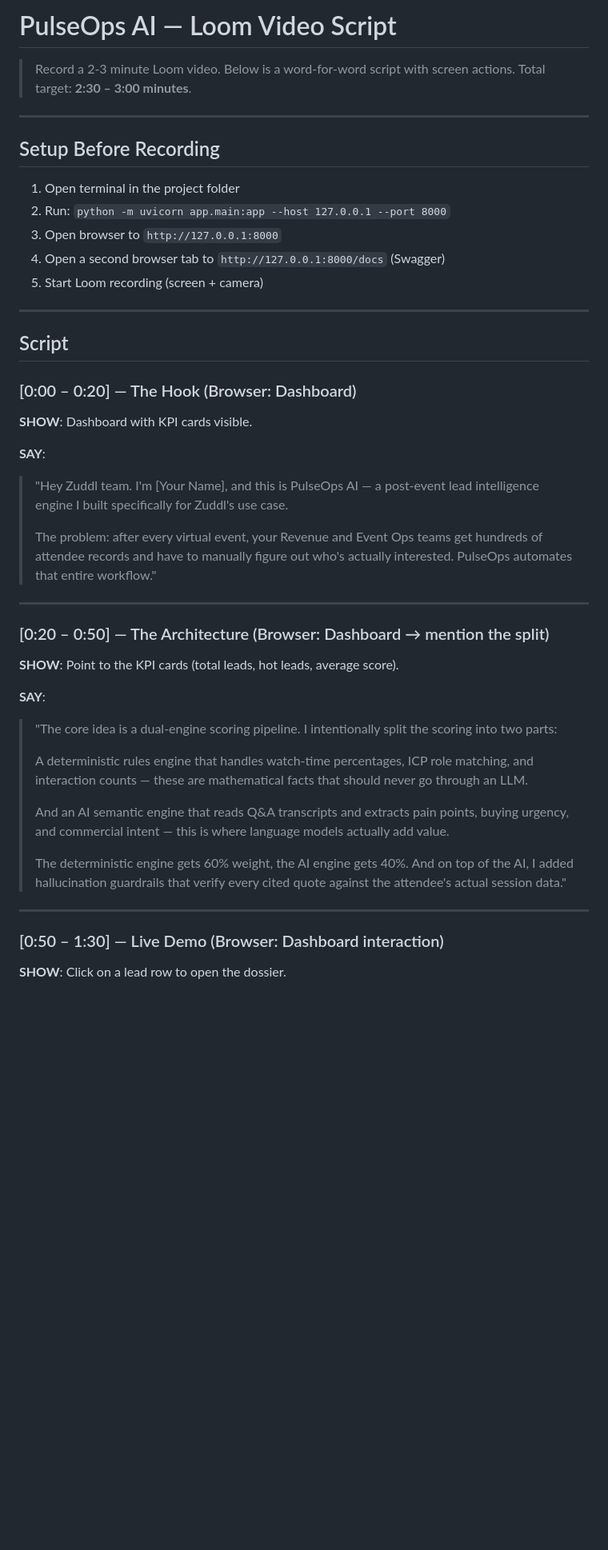
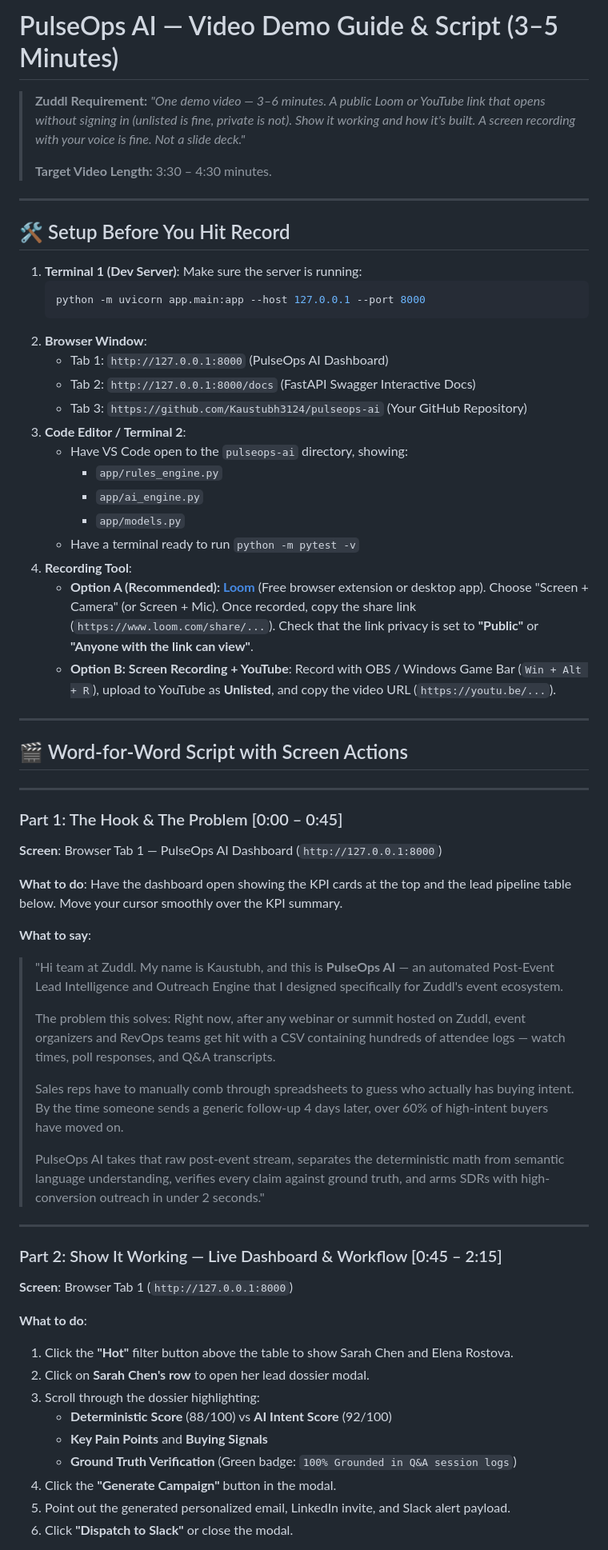
Before and after one commit to Kaustubh3124/pulseops-ai, a Markdown page: VIDEO_SCRIPT.md, the part around one of its changes. Shown at 80% size. Drawn GitHub-style; blank space fills up the shorter version.

Commit message:
docs: expand demo video guide and script to 3-5 minute requirement

````diff
--- a/VIDEO_SCRIPT.md
+++ b/VIDEO_SCRIPT.md
@@ -1,55 +1,66 @@
-# PulseOps AI — Loom Video Script
+# PulseOps AI — Video Demo Guide & Script (3–5 Minutes)
 
-> Record a 2-3 minute Loom video. Below is a word-for-word script with screen actions.
-> Total target: **2:30 – 3:00 minutes**.
+> **Zuddl Requirement:**
+> *"One demo video — 3–6 minutes. A public Loom or YouTube link that opens without signing in (unlisted is fine, private is not). Show it working and how it's built. A screen recording with your voice is fine. Not a slide deck."*
+>
+> **Target Video Length:** 3:30 – 4:30 minutes.
 
 ---
 
-## Setup Before Recording
+## 🛠️ Setup Before You Hit Record
 
-1. Open terminal in the project folder
-2. Run: `python -m uvicorn app.main:app --host 127.0.0.1 --port 8000`
-3. Open browser to `http://127.0.0.1:8000`
-4. Open a second browser tab to `http://127.0.0.1:8000/docs` (Swagger)
-5. Start Loom recording (screen + camera)
+1. **Terminal 1 (Dev Server)**:
+   Make sure the server is running:
+   ```bash
+   python -m uvicorn app.main:app --host 127.0.0.1 --port 8000
+   ```
+2. **Browser Window**:
+   - Tab 1: `http://127.0.0.1:8000` (PulseOps AI Dashboard)
+   - Tab 2: `http://127.0.0.1:8000/docs` (FastAPI Swagger Interactive Docs)
+   - Tab 3: `https://github.com/Kaustubh3124/pulseops-ai` (Your GitHub Repository)
+3. **Code Editor / Terminal 2**:
+   - Have VS Code open to the `pulseops-ai` directory, showing:
+     - `app/rules_engine.py`
+     - `app/ai_engine.py`
+     - `app/models.py`
+   - Have a terminal ready to run `python -m pytest -v`
+4. **Recording Tool**:
+   - **Option A (Recommended): [Loom](https://www.loom.com/)** (Free browser extension or desktop app). Choose "Screen + Camera" (or Screen + Mic). Once recorded, copy the share link (`https://www.loom.com/share/...`). Check that the link privacy is set to **"Public"** or **"Anyone with the link can view"**.
+   - **Option B: Screen Recording + YouTube**: Record with OBS / Windows Game Bar (`Win + Alt + R`), upload to YouTube as **Unlisted**, and copy the video URL (`https://youtu.be/...`).
 
 ---
 
-## Script
-
-### [0:00 – 0:20] — The Hook (Browser: Dashboard)
-
-**SHOW**: Dashboard with KPI cards visible.
-
-**SAY**:
-> "Hey Zuddl team. I'm [Your Name], and this is PulseOps AI — a post-event lead intelligence engine
-> I built specifically for Zuddl's use case.
->
-> The problem: after every virtual event, your Revenue and Event Ops teams get hundreds of attendee records
-> and have to manually figure out who's actually interested. PulseOps automates that entire workflow."
+## 🎬 Word-for-Word Script with Screen Actions
 
 ---
 
-### [0:20 – 0:50] — The Architecture (Browser: Dashboard → mention the split)
+### Part 1: The Hook & The Problem [0:00 – 0:45]
+**Screen**: Browser Tab 1 — PulseOps AI Dashboard (`http://127.0.0.1:8000`)
 
-**SHOW**: Point to the KPI cards (total leads, hot leads, average score).
+**What to do**: Have the dashboard open showing the KPI cards at the top and the lead pipeline table below. Move your cursor smoothly over the KPI summary.
 
-**SAY**:
-> "The core idea is a dual-engine scoring pipeline. I intentionally split the scoring into two parts:
+**What to say**:
+> "Hi team at Zuddl. My name is Kaustubh, and this is **PulseOps AI** — an automated Post-Event Lead Intelligence and Outreach Engine that I designed specifically for Zuddl's event ecosystem.
 >
-> A deterministic rules engine that handles watch-time percentages, ICP role matching, and interaction counts —
-> these are mathematical facts that should never go through an LLM.
+> The problem this solves: Right now, after any webinar or summit hosted on Zuddl, event organizers and RevOps teams get hit with a CSV containing hundreds of attendee logs — watch times, poll responses, and Q&A transcripts.
 >
-> And an AI semantic engine that reads Q&A transcripts and extracts pain points, buying urgency,
-> and commercial intent — this is where language models actually add value.
+> Sales reps have to manually comb through spreadsheets to guess who actually has buying intent. By the time someone sends a generic follow-up 4 days later, over 60% of high-intent buyers have moved on.
 >
-> The deterministic engine gets 60% weight, the AI engine gets 40%.
-> And on top of the AI, I added hallucination guardrails that verify every cited quote
-> against the attendee's actual session data."
+> PulseOps AI takes that raw post-event stream, separates the deterministic math from semantic language understanding, verifies every claim against ground truth, and arms SDRs with high-conversion outreach in under 2 seconds."
 
 ---
 
-### [0:50 – 1:30] — Live Demo (Browser: Dashboard interaction)
+### Part 2: Show It Working — Live Dashboard & Workflow [0:45 – 2:15]
+**Screen**: Browser Tab 1 (`http://127.0.0.1:8000`)
 
-**SHOW**: Click on a lead row to open the dossier.
+**What to do**:
+1. Click the **"Hot"** filter button above the table to show Sarah Chen and Elena Rostova.
+2. Click on **Sarah Chen's row** to open her lead dossier modal.
+3. Scroll through the dossier highlighting:
+   - **Deterministic Score** (88/100) vs **AI Intent Score** (92/100)
+   - **Key Pain Points** and **Buying Signals**
+   - **Ground Truth Verification** (Green badge: `100% Grounded in Q&A session logs`)
+4. Click the **"Generate Campaign"** button in the modal.
+5. Point out the generated personalized email, LinkedIn invite, and Slack alert payload.
+6. Click **"Dispatch to Slack"** or close the modal.
 
````
Also changed, not shown: other parts of VIDEO_SCRIPT.md (+49 -41 lines).
